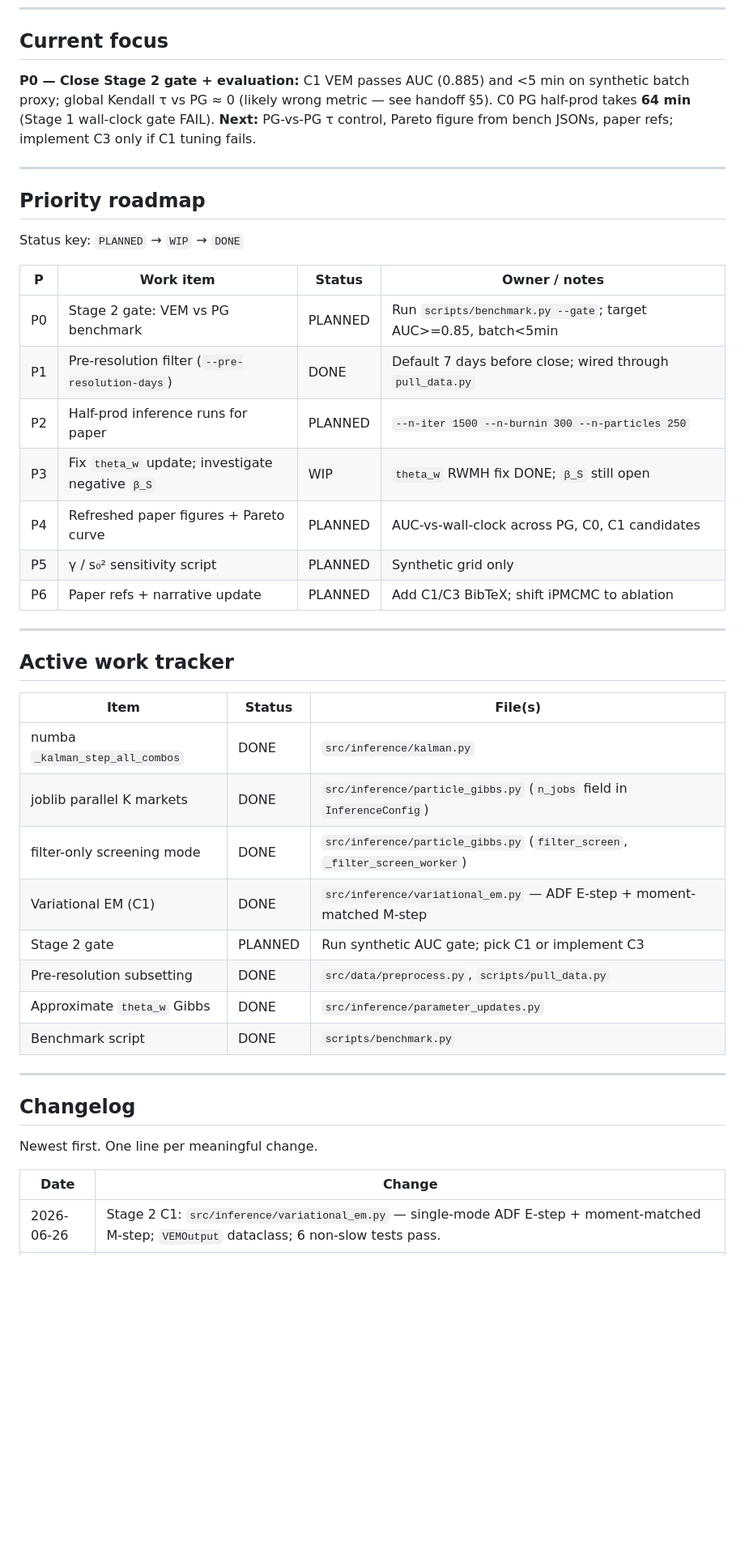
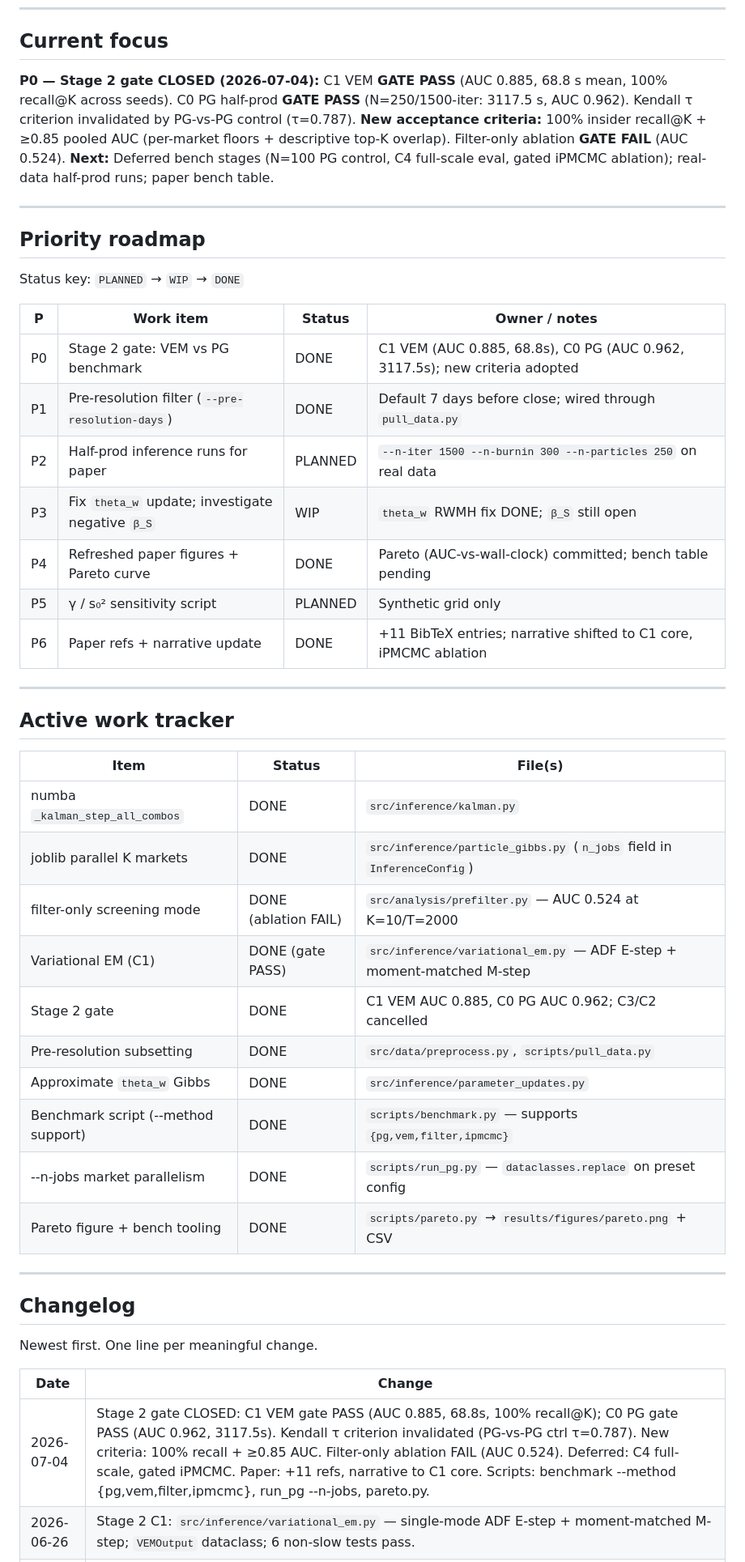
Before and after one commit to Emax25/PMCMC---Polymarket, a Markdown page: agent_reference/STATUS.md, the part around one of its changes. Shown at 81% size. Drawn GitHub-style; blank space fills up the shorter version.

```diff
--- a/agent_reference/STATUS.md
+++ b/agent_reference/STATUS.md
@@ -11,7 +11,7 @@
 
 ## Current focus
 
-**P0 — Close Stage 2 gate + evaluation:** C1 VEM passes AUC (0.885) and <5 min on synthetic batch proxy; global Kendall τ vs PG ≈ 0 (likely wrong metric — see handoff §5). C0 PG half-prod takes **64 min** (Stage 1 wall-clock gate FAIL). **Next:** PG-vs-PG τ control, Pareto figure from bench JSONs, paper refs; implement C3 only if C1 tuning fails.
+**P0 — Stage 2 gate CLOSED (2026-07-04):** C1 VEM **GATE PASS** (AUC 0.885, 68.8 s mean, 100% recall@K across seeds). C0 PG half-prod **GATE PASS** (N=250/1500-iter: 3117.5 s, AUC 0.962). Kendall τ criterion invalidated by PG-vs-PG control (τ=0.787). **New acceptance criteria:** 100% insider recall@K + ≥0.85 pooled AUC (per-market floors + descriptive top-K overlap). Filter-only ablation **GATE FAIL** (AUC 0.524). **Next:** Deferred bench stages (N=100 PG control, C4 full-scale eval, gated iPMCMC ablation); real-data half-prod runs; paper bench table.
 
 ---
 
@@ -21,13 +21,13 @@ Status key: `PLANNED` → `WIP` → `DONE`
 
 | P | Work item | Status | Owner / notes |
 |---|-----------|--------|---------------|
-| P0 | Stage 2 gate: VEM vs PG benchmark | PLANNED | Run `scripts/benchmark.py --gate`; target AUC>=0.85, batch<5min |
+| P0 | Stage 2 gate: VEM vs PG benchmark | DONE | C1 VEM (AUC 0.885, 68.8s), C0 PG (AUC 0.962, 3117.5s); new criteria adopted |
 | P1 | Pre-resolution filter (`--pre-resolution-days`) | DONE | Default 7 days before close; wired through `pull_data.py` |
-| P2 | Half-prod inference runs for paper | PLANNED | `--n-iter 1500 --n-burnin 300 --n-particles 250` |
+| P2 | Half-prod inference runs for paper | PLANNED | `--n-iter 1500 --n-burnin 300 --n-particles 250` on real data |
 | P3 | Fix `theta_w` update; investigate negative `β_S` | WIP | `theta_w` RWMH fix DONE; `β_S` still open |
-| P4 | Refreshed paper figures + Pareto curve | PLANNED | AUC-vs-wall-clock across PG, C0, C1 candidates |
+| P4 | Refreshed paper figures + Pareto curve | DONE | Pareto (AUC-vs-wall-clock) committed; bench table pending |
 | P5 | γ / s₀² sensitivity script | PLANNED | Synthetic grid only |
-| P6 | Paper refs + narrative update | PLANNED | Add C1/C3 BibTeX; shift iPMCMC to ablation |
+| P6 | Paper refs + narrative update | DONE | +11 BibTeX entries; narrative shifted to C1 core, iPMCMC ablation |
 
 ---
 
@@ -37,12 +37,14 @@ Status key: `PLANNED` → `WIP` → `DONE`
 |------|--------|---------|
 | numba `_kalman_step_all_combos` | DONE | `src/inference/kalman.py` |
 | joblib parallel K markets | DONE | `src/inference/particle_gibbs.py` (`n_jobs` field in `InferenceConfig`) |
-| filter-only screening mode | DONE | `src/inference/particle_gibbs.py` (`filter_screen`, `_filter_screen_worker`) |
-| Variational EM (C1) | DONE | `src/inference/variational_em.py` — ADF E-step + moment-matched M-step |
-| Stage 2 gate | PLANNED | Run synthetic AUC gate; pick C1 or implement C3 |
+| filter-only screening mode | DONE (ablation FAIL) | `src/analysis/prefilter.py` — AUC 0.524 at K=10/T=2000 |
+| Variational EM (C1) | DONE (gate PASS) | `src/inference/variational_em.py` — ADF E-step + moment-matched M-step |
+| Stage 2 gate | DONE | C1 VEM AUC 0.885, C0 PG AUC 0.962; C3/C2 cancelled |
 | Pre-resolution subsetting | DONE | `src/data/preprocess.py`, `scripts/pull_data.py` |
 | Approximate `theta_w` Gibbs | DONE | `src/inference/parameter_updates.py` |
-| Benchmark script | DONE | `scripts/benchmark.py` |
+| Benchmark script (--method support) | DONE | `scripts/benchmark.py` — supports `{pg,vem,filter,ipmcmc}` |
+| --n-jobs market parallelism | DONE | `scripts/run_pg.py` — `dataclasses.replace` on preset config |
+| Pareto figure + bench tooling | DONE | `scripts/pareto.py` → `results/figures/pareto.png` + CSV |
 
 ---
 
@@ -52,6 +54,7 @@ Newest first. One line per meaningful change.
 
 | Date | Change |
 |------|--------|
+| 2026-07-04 | Stage 2 gate CLOSED: C1 VEM gate PASS (AUC 0.885, 68.8s, 100% recall@K); C0 PG gate PASS (AUC 0.962, 3117.5s). Kendall τ criterion invalidated (PG-vs-PG ctrl τ=0.787). New criteria: 100% recall + ≥0.85 AUC. Filter-only ablation FAIL (AUC 0.524). Deferred: C4 full-scale, gated iPMCMC. Paper: +11 refs, narrative to C1 core. Scripts: benchmark --method {pg,vem,filter,ipmcmc}, run_pg --n-jobs, pareto.py. |
 | 2026-06-26 | Stage 2 C1: `src/inference/variational_em.py` — single-mode ADF E-step + moment-matched M-step; `VEMOutput` dataclass; 6 non-slow tests pass. |
 | 2026-06-26 | Stage 1 C0: `filter_screen` + `_filter_screen_worker` in `particle_gibbs.py` — fast per-wallet Z_prob shortlist tier; 4 new tests. |
 | 2026-06-26 | Stage 1 C0: `joblib.Parallel` over K markets in `particle_gibbs.py`; `n_jobs: int = 1` added to `InferenceConfig`; sequential path bit-exact unchanged; 2 new tests. |
```
Also changed, not shown: other parts of agent_reference/STATUS.md (+5 -1 lines), agent_reference/ARCHITECTURE.md (+24 -9 lines), agent_reference/HANDOFF_FAST_INSIDER_DETECTION.md (+5 -0 lines).
